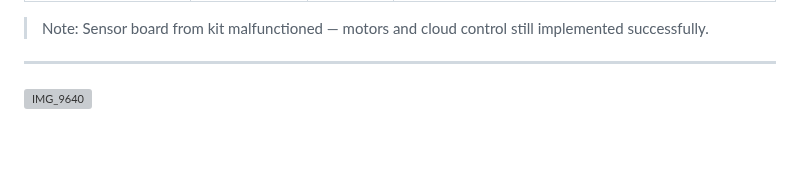
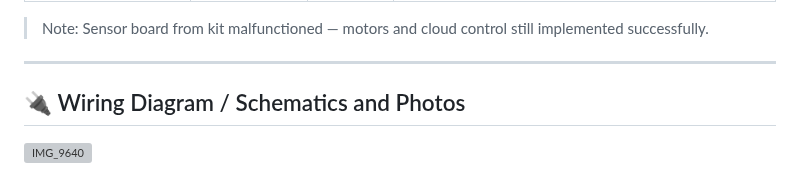
Before and after one commit to CunninghamLi/smartrobotproject, a Markdown page: README.md, the part around the change. GitHub-like rendering; blank space fills up the shorter version; grey boxes are pictures that could not be loaded.

```diff
--- a/README.md
+++ b/README.md
@@ -78,4 +78,7 @@ Sensors are simulated, but all IoT logic, logging, MQTT feeds, and dashboard wor
 > Note: Sensor board from kit malfunctioned — motors and cloud control still implemented successfully.
 
 ---
+
+## 🔌 Wiring Diagram / Schematics and Photos
+
 ![IMG_9640](https://github.com/user-attachments/assets/10d2fea4-6d8a-4df1-8c01-2384a6f1783f)
```
